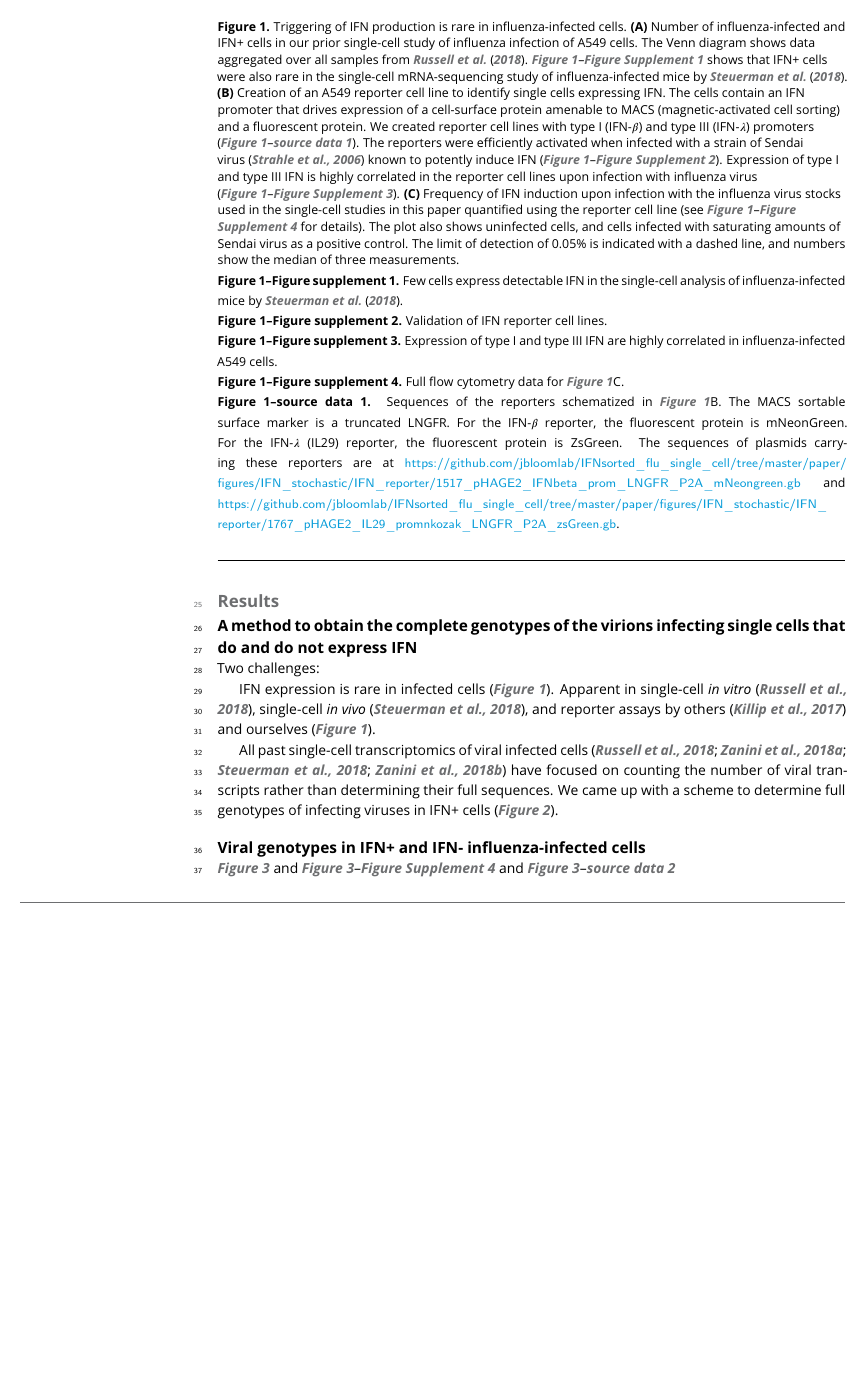
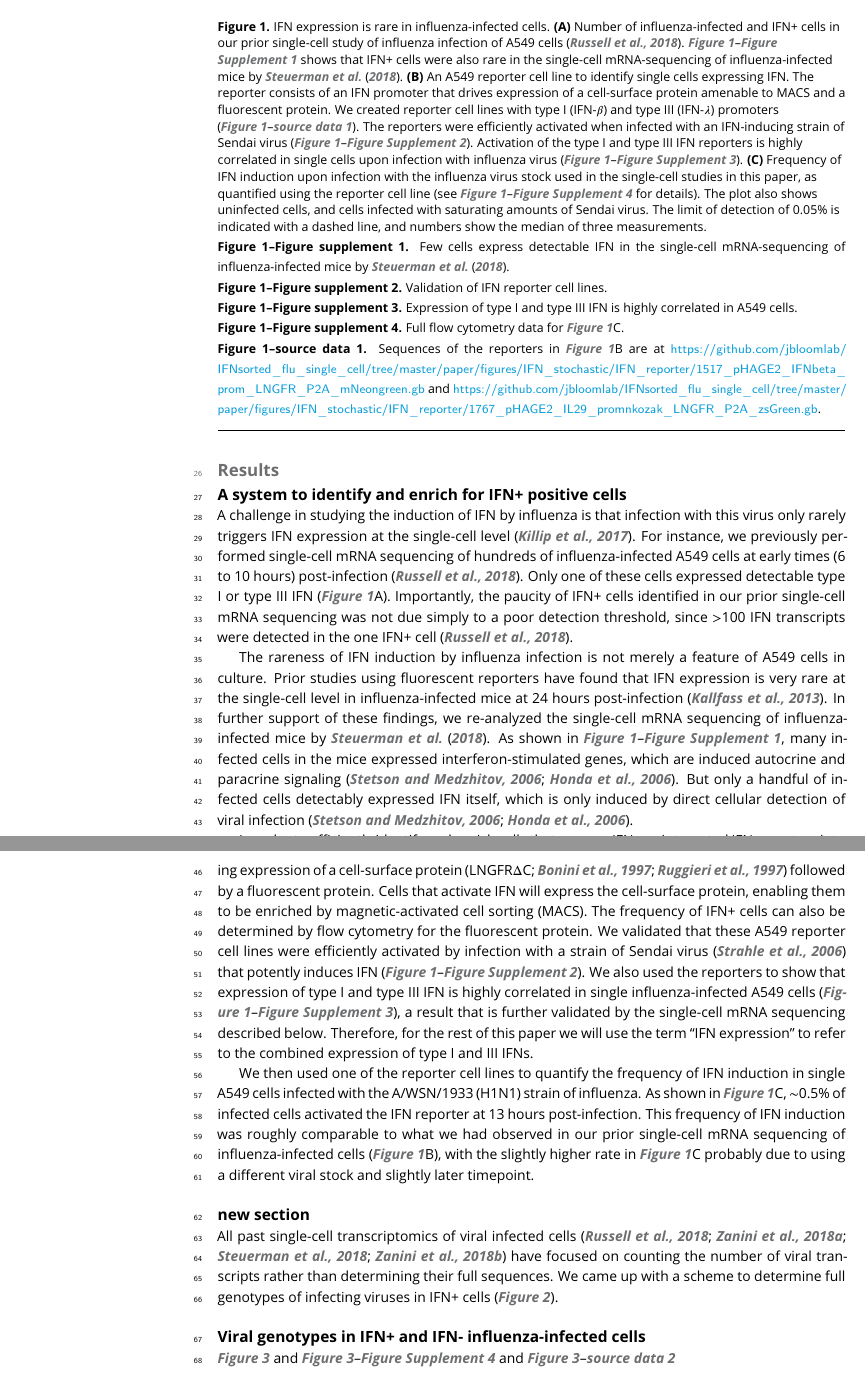
Before and after one commit to jbloomlab/IFNsorted_flu_single_cell, a LaTeX document (paper/paper.tex): part of page 2 of 25 before the commit and two parts of pages 2 and 3 of 26 after it, the two joined at a grey line, cut so that both start at the same text, the shorter picture padded with empty space. Compiled offline with pdfLaTeX.

Commit message:
initial draft of section 1 of Results (_A system to identify and enrich for IFN+ positive cells_)

```diff
--- a/paper/paper.tex
+++ b/paper/paper.tex
@@ -61,12 +64,17 @@ Our work shows that viral genetic variation substantially contributes to but doe
 \clearpage
 \section{Results}
 
-\subsection{A method to obtain the complete genotypes of the virions infecting single cells that do and do not express IFN}
+\subsection{A system to identify and enrich for IFN+ positive cells}
+A challenge in studying the induction of IFN by influenza is that infection with this virus only rarely triggers IFN expression at the single-cell level~\citep{killip2017single}.
+For instance, we previously performed single-cell mRNA sequencing of hundreds of influenza-infected A549 cells at early times (6 to 10 hours) post-infection~\citep{russell2018extreme}.
+Only one of these cells expressed detectable type I or type III IFN (\FIG{IFNrare}A).
+Importantly, the paucity of IFN+ cells identified in our prior single-cell mRNA sequencing was not due simply to a poor detection threshold, since $>$100 IFN transcripts were detected in the one IFN+ cell~\citep{russell2018extreme}.
 
-Two challenges:
-
-IFN expression is rare in infected cells (\FIG{IFNrare}).
-Apparent in single-cell \textit{in vitro}~\citep{russell2018extreme}, single-cell \textit{in vivo}~\citep{steuerman2018dissection}, and reporter assays by others~\citep{killip2017single} and ourselves (\FIG{IFNrare}).
+The rareness of IFN induction by influenza infection is not merely a feature of A549 cells in culture.
+Prior studies using fluorescent reporters have found that IFN expression is very rare at the single-cell level in influenza-infected mice at 24 hours post-infection~\citep{kallfass2013visualizing}.
+In further support of these findings, we re-analyzed the single-cell mRNA sequencing of influenza-infected mice by \citet{steuerman2018dissection}.
+As shown in \FIGSUPP[IFNrare]{mice}, many infected cells in the mice expressed interferon-stimulated genes, which are induced autocrine and paracrine signaling~\citep{stetson2006type,honda2006type}.
+But only a handful of infected cells detectably expressed IFN itself, which is only induced by direct cellular detection of viral infection~\citep{stetson2006type,honda2006type}.
 
 %%% start IFNrare figure %%%
 \begin{figure}
@@ -78,23 +86,22 @@ Apparent in single-cell \textit{in vitro}~\citep{russell2018extreme}, single-cel
 {\bf \Large C} \includegraphics[width=0.18\textwidth,valign=t]{figures/IFN_stochastic/Flow/ifn_percent.pdf}
 }
 \caption{
-Triggering of IFN production is rare in influenza-infected cells.
-{\bf (A)} Number of influenza-infected and IFN+ cells in our prior single-cell study of influenza infection of A549 cells.
-The Venn diagram shows data aggregated over all samples from \citet{russell2018extreme}.
-\FIGSUPP[IFNrare]{mice} shows that IFN+ cells were also rare in the single-cell mRNA-sequencing study of influenza-infected mice by \citet{steuerman2018dissection}.
-{\bf (B)} Creation of an A549 reporter cell line to identify single cells expressing IFN.
-The cells contain an IFN promoter that drives expression of a cell-surface protein amenable to MACS (magnetic-activated cell sorting) and a fluorescent protein.
+IFN expression is rare in influenza-infected cells.
+{\bf (A)} Number of influenza-infected and IFN+ cells in our prior single-cell study of influenza infection of A549 cells~\citep{russell2018extreme}.
+\FIGSUPP[IFNrare]{mice} shows that IFN+ cells were also rare in the single-cell mRNA-sequencing of influenza-infected mice by \citet{steuerman2018dissection}.
+{\bf (B)} An A549 reporter cell line to identify single cells expressing IFN.
+The reporter consists of an IFN promoter that drives expression of a cell-surface protein amenable to MACS and a fluorescent protein.
 We created reporter cell lines with type I (IFN-$\beta$) and type III (IFN-$\lambda$) promoters (\FIGDATA[IFNrare]{reporter_sequences}).
-The reporters were efficiently activated when infected with a strain of Sendai virus~\citep{strahle2006sendai} known to potently induce IFN (\FIGSUPP[IFNrare]{reporter_validation}).
-Expression of type I and type III IFN is highly correlated in the reporter cell lines upon infection with influenza virus (\FIGSUPP[IFNrare]{type_I_vs_III}).
+The reporters were efficiently activated when infected with an IFN-inducing strain of Sendai virus (\FIGSUPP[IFNrare]{reporter_validation}).
+Activation of the type I and type III IFN reporters is highly correlated in single cells upon infection with influenza virus (\FIGSUPP[IFNrare]{type_I_vs_III}).
 {\bf (C)}
-Frequency of IFN induction upon infection with the influenza virus stocks used in the single-cell studies in this paper quantified using the reporter cell line (see \FIGSUPP[IFNrare]{flow} for details).
-The plot also shows uninfected cells, and cells infected with saturating amounts of Sendai virus as a positive control.
+Frequency of IFN induction upon infection with the influenza virus stock used in the single-cell studies in this paper, as quantified using the reporter cell line (see \FIGSUPP[IFNrare]{flow} for details).
+The plot also shows uninfected cells, and cells infected with saturating amounts of Sendai virus.
 The limit of detection of 0.05\% is indicated with a dashed line, and numbers show the median of three measurements.
 }
 \label{fig:IFNrare}
 
-\figsupp[Few cells express detectable IFN in the single-cell analysis of influenza-infected mice by \citet{steuerman2018dissection}.]
+\figsupp[Few cells express detectable IFN in the single-cell mRNA-sequencing of influenza-infected mice by \citet{steuerman2018dissection}.]
 {A re-analysis of the data from \citet{steuerman2018dissection}'s single-cell mRNA-sequencing of cells from influenza-infected mice shows that only 5 of 1220 virus-infected cells express \emph{detectable} type I or type III IFN transcripts \textit{in vivo}.
 Specifically, we downloaded the data from \citet{steuerman2018dissection} and identified influenza-infected cells using calling criteria similar to those described in \citet{steuerman2018dissection}.
 Here we show statistics for the cells from the influenza-infected wildtype C57BL/6J mice, which were collected at 48 hours (two replicates) or 72 hours (one replicate)---we do not show cells from the control mice.
@@ -115,7 +122,7 @@ Sendai infection efficiently activated the IFN reporter in all cases, with the s
 {\includegraphics[width=0.5\textwidth]{figures/IFN_stochastic/IFN_reporter/Sendai_validation.pdf}}
 \label{figsupp:reporter_validation}
 
-\figsupp[Expression of type I and type III IFN are highly correlated in influenza-infected A549 cells.]
+\figsupp[Expression of type I and type III IFN is highly correlated in A549 cells.]
 {A549 cells were dually transduced with the IFN-$\beta$ and IFN-$\lambda$ reporters driving expression of mCherry and ZsGreen, respectively.
 The cells were then infected with two different stocks of ``wildtype'' WSN influenza, or stocks with a deletion in PB1 or stop codons in NS1 (described later in the paper).
 After 13 hours, cells were analyzed by flow cytometry.
@@ -136,17 +143,26 @@ For the uninfected and Sendai-virus infected, the percentage IFN+ was calculated
 {\includegraphics[width=0.75\textwidth]{figures/IFN_stochastic/Flow/flow_plot.pdf}}
 \label{figsupp:flow}
 
-\figdata{Sequences of the reporters schematized in \FIG{IFNrare}B.
-The MACS sortable surface marker is a truncated LNGFR.
-For the IFN-$\beta$ reporter, the fluorescent protein is mNeonGreen.
-For the IFN-$\lambda$ (IL29) reporter, the fluorescent protein is ZsGreen.
-The sequences of plasmids carrying these reporters are at \url{https://github.com/jbloomlab/IFNsorted_flu_single_cell/tree/master/paper/figures/IFN_stochastic/IFN_reporter/1517_pHAGE2_IFNbeta_prom_LNGFR_P2A_mNeongreen.gb} and \url{https://github.com/jbloomlab/IFNsorted_flu_single_cell/tree/master/paper/figures/IFN_stochastic/IFN_reporter/1767_pHAGE2_IL29_promnkozak_LNGFR_P2A_zsGreen.gb}.
+\figdata{Sequences of the reporters in \FIG{IFNrare}B are at \url{https://github.com/jbloomlab/IFNsorted_flu_single_cell/tree/master/paper/figures/IFN_stochastic/IFN_reporter/1517_pHAGE2_IFNbeta_prom_LNGFR_P2A_mNeongreen.gb} and \url{https://github.com/jbloomlab/IFNsorted_flu_single_cell/tree/master/paper/figures/IFN_stochastic/IFN_reporter/1767_pHAGE2_IL29_promnkozak_LNGFR_P2A_zsGreen.gb}.
 }
 \label{figdata:reporter_sequences}
 
 \end{figure}
 %%% end IFNrare figure %%%
 
+In order to efficiently identify and enrich cells that express IFN, we integrated IFN reporters into A549 cells (\FIG{IFNrare}B).
+These reporters consisted of a type I (IFNB1) or type III (IFNL1) promoter driving expression of a cell-surface protein~\citep[LNGFR$\Delta$C;][]{bonini1997hsv,ruggieri1997cell} followed by a fluorescent protein.
+Cells that activate IFN will express the cell-surface protein, enabling them to be enriched by magnetic-activated cell sorting (MACS).
+The frequency of IFN+ cells can also be determined by flow cytometry for the fluorescent protein.
+We validated that these A549 reporter cell lines were efficiently activated by infection with a strain of Sendai virus~\citep{strahle2006sendai} that potently induces IFN (\FIGSUPP[IFNrare]{reporter_validation}).
+We also used the reporters to show that expression of type I and type III IFN is highly correlated in single influenza-infected A549 cells (\FIGSUPP[IFNrare]{type_I_vs_III}), a result that is further validated by the single-cell mRNA sequencing described below.
+Therefore, for the rest of this paper we will use the term ``IFN expression'' to refer to the combined expression of type I and III IFNs.
+
+We then used one of the reporter cell lines to quantify the frequency of IFN induction in single A549 cells infected with the A/WSN/1933 (H1N1) strain of influenza.
+As shown in \FIG{IFNrare}C, $\sim$0.5\% of infected cells activated the IFN reporter at 13 hours post-infection.
+This frequency of IFN induction was roughly comparable to what we had observed in our prior single-cell mRNA sequencing of influenza-infected cells (\FIG{IFNrare}B), with the slightly higher rate in \FIG{IFNrare}C probably due to using a different viral stock and slightly later timepoint.
+
+\subsection{new section}
 All past single-cell transcriptomics of viral infected cells~\citep{russell2018extreme,zanini2018single,steuerman2018dissection,zanini2018virus} have focused on counting the number of viral transcripts rather than determining their full sequences.
 We came up with a scheme to determine full genotypes of infecting viruses in IFN+ cells (\FIG{experiment}).
 
```
Also changed, not shown: paper/references.bib (+35 -0 lines), paper/paper.tex (7 more changed lines).
